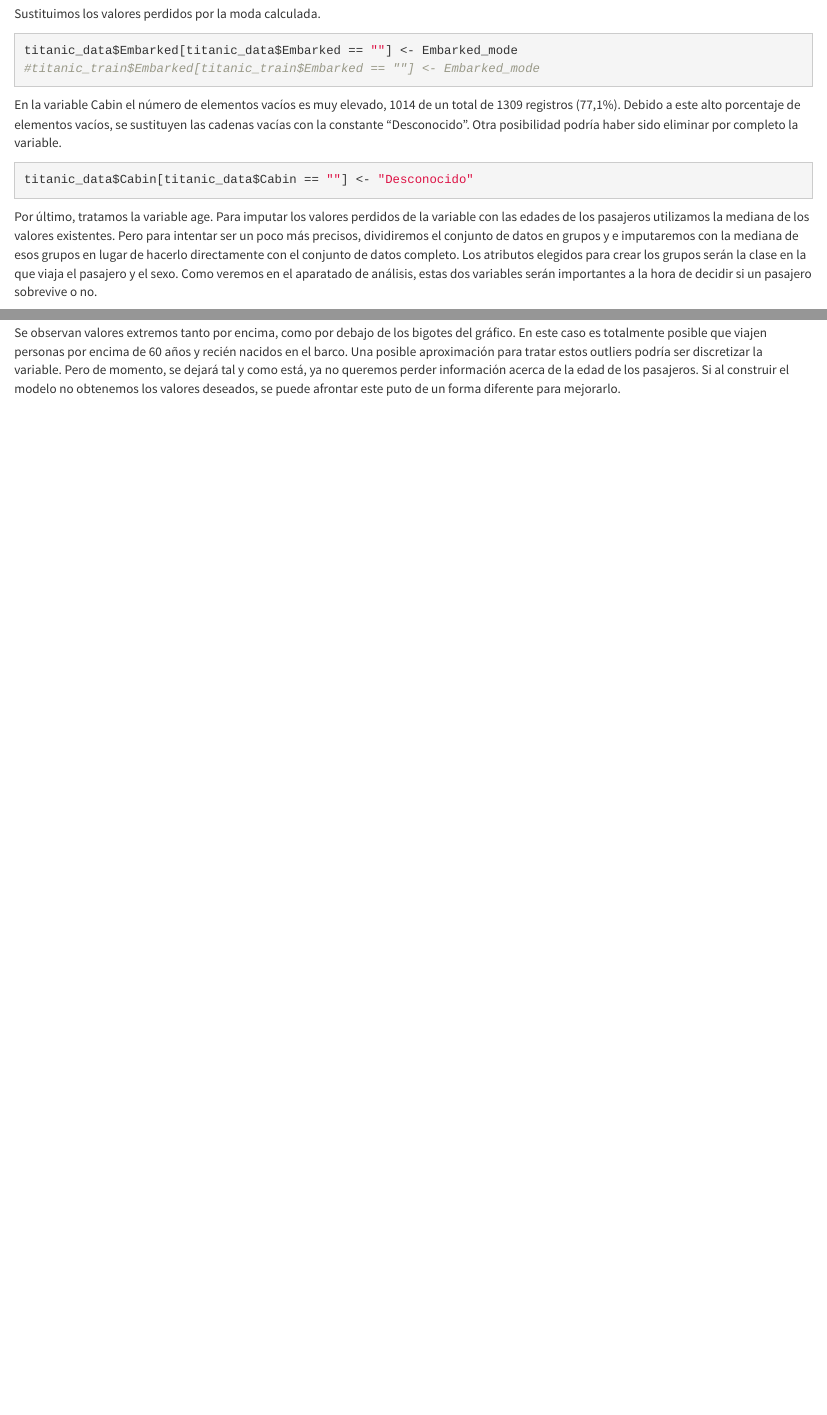
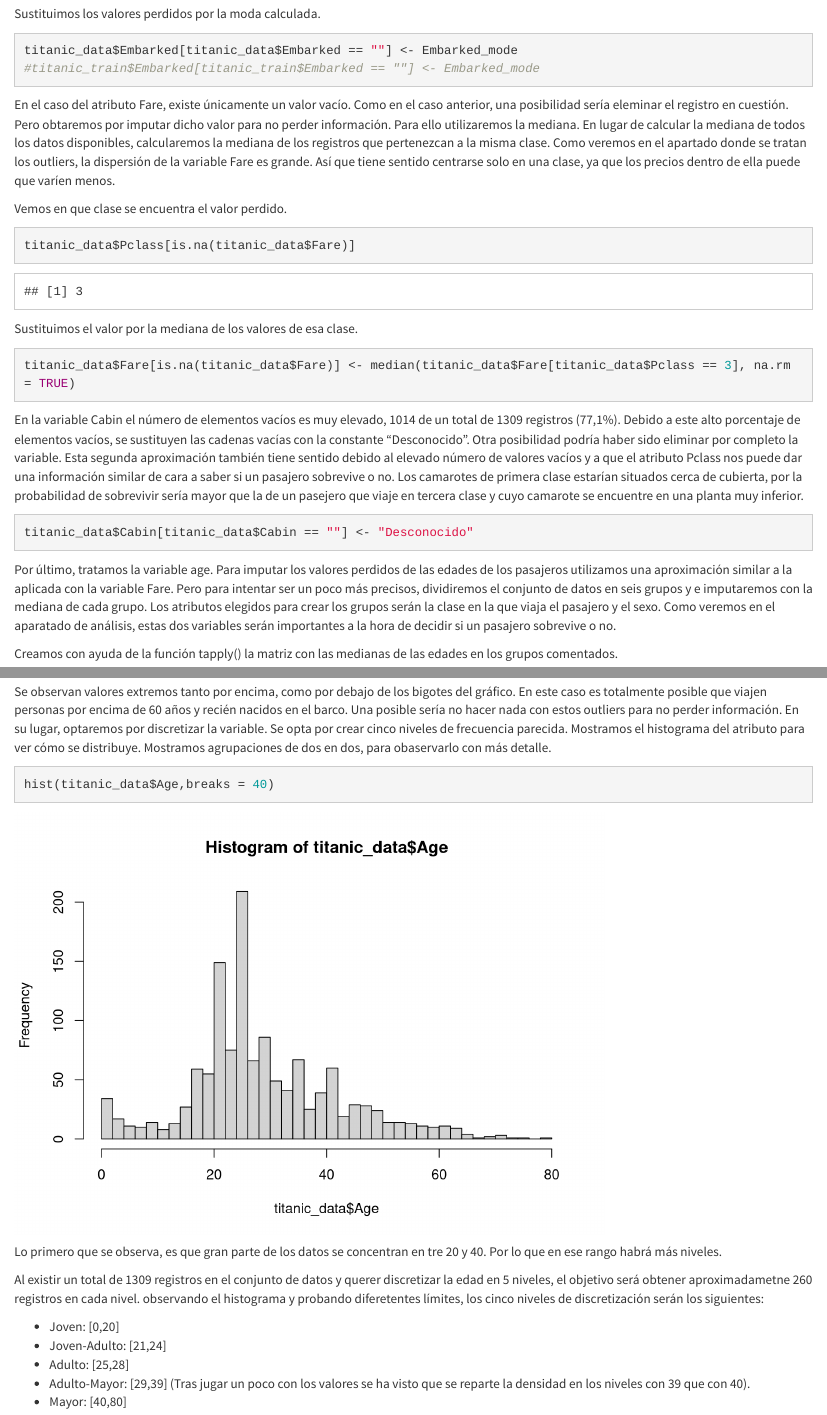
Before and after one commit to rcorvial/data-analysis-titanic, an R Markdown document (Práctica 2 - Limpieza y análisis de datos.Rmd): the page in a window 1100 px wide, from 5120 px down, and a second part further down, joined at a grey line. Rendered offline with R 4.5, knitr and Pandoc, with nearby package versions.

Commit message:
Update Práctica 2 - Limpieza y análisis de datos.Rmd
Missing value of Fare has been treated.
Age has been discretized to treat outliers.

````diff
--- a/Práctica 2 - Limpieza y análisis de datos.Rmd
+++ b/Práctica 2 - Limpieza y análisis de datos.Rmd
@@ -165,14 +165,27 @@ titanic_data$Embarked[titanic_data$Embarked == ""] <- Embarked_mode
 #titanic_train$Embarked[titanic_train$Embarked == ""] <- Embarked_mode
 ```
 
-En la variable Cabin el número de elementos vacíos es muy elevado, 1014 de un total de 1309 registros (77,1%). Debido a este alto porcentaje de elementos vacíos, se sustituyen las cadenas vacías con la constante "Desconocido". Otra posibilidad podría haber sido eliminar por completo la variable.
+En el caso del atributo Fare, existe únicamente un valor vacío. Como en el caso anterior, una posibilidad sería eleminar el registro en cuestión. Pero obtaremos por imputar dicho valor para no perder información. Para ello utilizaremos la mediana. En lugar de calcular la mediana de todos los datos disponibles, calcularemos la mediana de los registros que pertenezcan a la misma clase. Como veremos en el apartado donde se tratan los outliers, la dispersión de la variable Fare es grande. Así que tiene sentido centrarse solo en una clase, ya que los precios dentro de ella puede que varíen menos.
 
+Vemos en que clase se encuentra el valor perdido.
+
+```{r}
+titanic_data$Pclass[is.na(titanic_data$Fare)]
+```
+
+Sustituimos el valor por la mediana de los valores de esa clase.
+
+```{r}
+titanic_data$Fare[is.na(titanic_data$Fare)] <- median(titanic_data$Fare[titanic_data$Pclass == 3], na.rm = TRUE)
+```
+
+En la variable Cabin el número de elementos vacíos es muy elevado, 1014 de un total de 1309 registros (77,1%). Debido a este alto porcentaje de elementos vacíos, se sustituyen las cadenas vacías con la constante "Desconocido". Otra posibilidad podría haber sido eliminar por completo la variable. Esta segunda aproximación también tiene sentido debido al elevado número de valores vacíos y a que el atributo Pclass nos puede dar una información similar de cara a saber si un pasajero sobrevive o no. Los camarotes de primera clase estarían situados cerca de cubierta, por la probabilidad de sobrevivir sería mayor que la de un pasejero que viaje en tercera clase y cuyo camarote se encuentre en una planta muy inferior.
 
 ```{r}
 titanic_data$Cabin[titanic_data$Cabin == ""] <- "Desconocido"
 ```
 
-Por último, tratamos la variable age. Para imputar los valores perdidos de la variable con las edades de los pasajeros utilizamos la mediana de los valores existentes. Pero para intentar ser un poco más precisos, dividiremos el conjunto de datos en grupos y e imputaremos con la mediana de esos grupos en lugar de hacerlo directamente con el conjunto de datos completo. Los atributos elegidos para crear los grupos serán la clase en la que viaja el pasajero y el sexo. Como veremos en el aparatado de análisis, estas dos variables serán importantes a la hora de decidir si un pasajero sobrevive o no.
+Por último, tratamos la variable age. Para imputar los valores perdidos de las edades de los pasajeros utilizamos una aproximación similar a la aplicada con la variable Fare. Pero para intentar ser un poco más precisos, dividiremos el conjunto de datos en seis grupos y e imputaremos con la mediana de cada grupo. Los atributos elegidos para crear los grupos serán la clase en la que viaja el pasajero y el sexo. Como veremos en el aparatado de análisis, estas dos variables serán importantes a la hora de decidir si un pasajero sobrevive o no.
 
 Creamos con ayuda de la función tapply() la matriz con las medianas de las edades en los grupos comentados.
 
@@ -254,5 +267,17 @@ Analizamos a continuación los valores extremos del atributo correspondiente a l
 boxplot(titanic_data$Age, main = "Age")
 ```
 
-Se observan valores extremos tanto por encima, como por debajo de los bigotes del gráfico. En este caso es totalmente posible que viajen personas por encima de 60 años y recién nacidos en el barco. Una posible aproximación para tratar estos outliers podría ser discretizar la variable. Pero de momento, se dejará tal y como está, ya no queremos perder información acerca de la edad de los pasajeros. Si al construir el modelo no obtenemos los valores deseados, se puede afrontar este puto de un forma diferente para mejorarlo.
+Se observan valores extremos tanto por encima, como por debajo de los bigotes del gráfico. En este caso es totalmente posible que viajen personas por encima de 60 años y recién nacidos en el barco. Una posible sería no hacer nada con estos outliers para no perder información. En su lugar, optaremos por discretizar la variable. Se opta por crear cinco niveles de frecuencia parecida. Mostramos el histograma del atributo para ver cómo se distribuye. Mostramos agrupaciones de dos en dos, para obaservarlo con más detalle.
 
+```{r}
+hist(titanic_data$Age,breaks = 40)
+```
+Lo primero que se observa, es que gran parte de los datos se concentran en tre 20 y 40. Por lo que en ese rango habrá más niveles.
+
+Al existir un total de 1309 registros en el conjunto de datos y querer discretizar la edad en 5 niveles, el objetivo será obtener aproximadametne 260 registros en cada nivel. observando el histograma y probando diferetentes límites, los cinco niveles de discretización serán los siguientes:
+
+* Joven: [0,20]
+* Joven-Adulto: [21,24]
+* Adulto: [25,28]
+* Adulto-Mayor: [29,39] (Tras jugar un poco con los valores se ha visto que se reparte la densidad en los niveles con 39 que con 40).
+* Mayor: [40,80]
````
Also changed, not shown: Práctica 2 - Limpieza y análisis de datos.Rmd (16 more changed lines).
